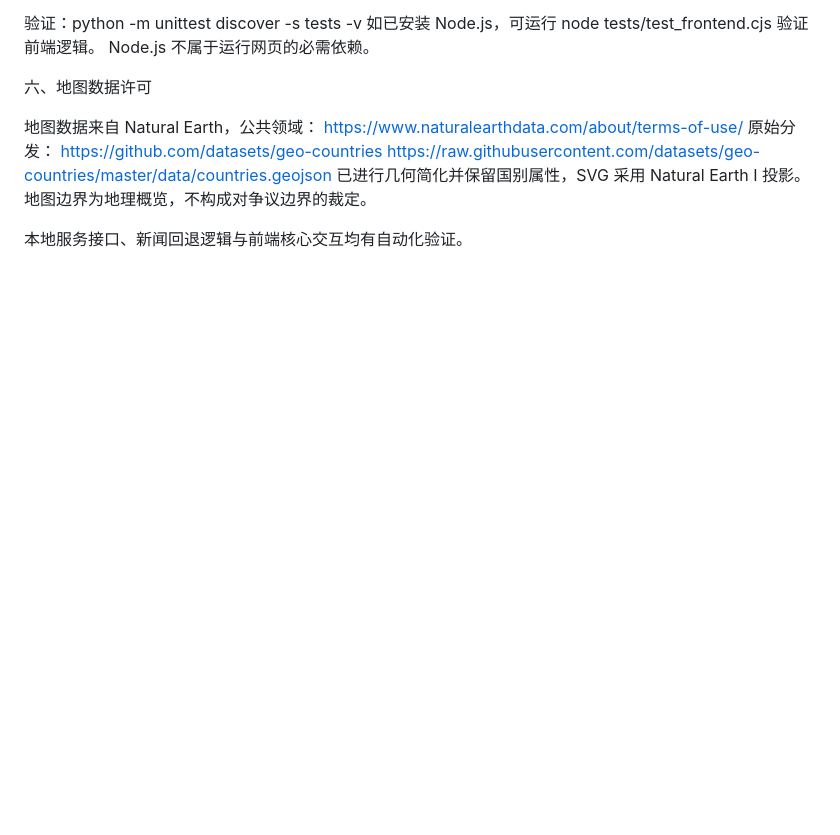
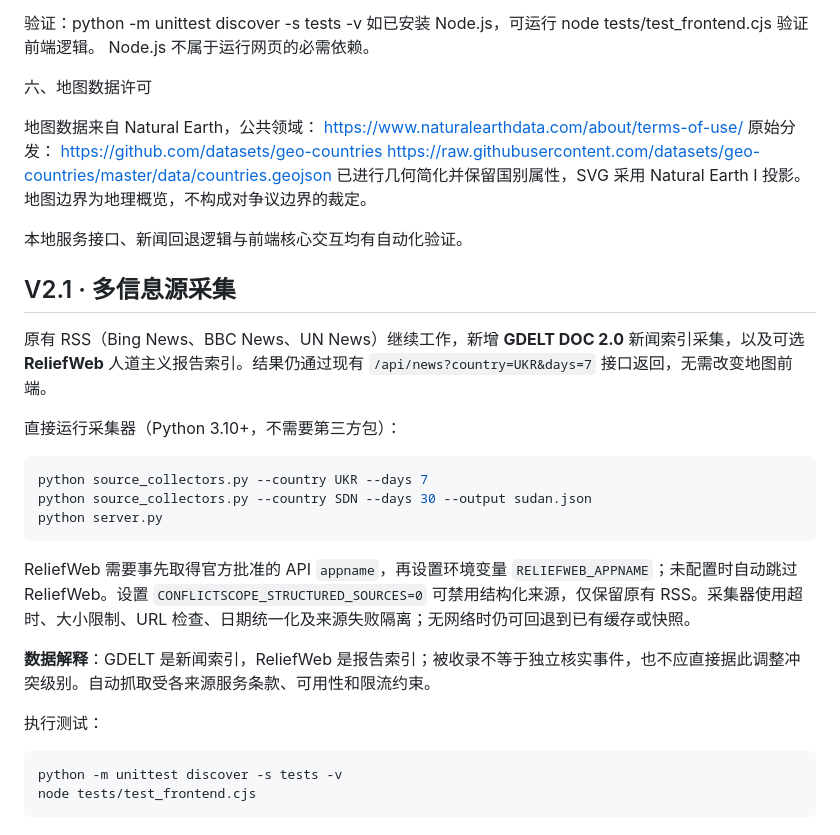
Before and after one commit to xia-ke/ConflictScope, a Markdown page: README.md, the part around the change. Drawn GitHub-style; blank space fills up the shorter version.

Commit message:
docs: document V2.1 source collection and configuration

````diff
--- a/README.md
+++ b/README.md
@@ -87,3 +87,27 @@ https://raw.githubusercontent.com/datasets/geo-countries/master/data/countries.g
 地图边界为地理概览，不构成对争议边界的裁定。
 
 本地服务接口、新闻回退逻辑与前端核心交互均有自动化验证。
+
+
+## V2.1 · 多信息源采集
+
+原有 RSS（Bing News、BBC News、UN News）继续工作，新增 **GDELT DOC 2.0** 新闻索引采集，以及可选 **ReliefWeb** 人道主义报告索引。结果仍通过现有 `/api/news?country=UKR&days=7` 接口返回，无需改变地图前端。
+
+直接运行采集器（Python 3.10+，不需要第三方包）：
+
+```bash
+python source_collectors.py --country UKR --days 7
+python source_collectors.py --country SDN --days 30 --output sudan.json
+python server.py
+```
+
+ReliefWeb 需要事先取得官方批准的 API `appname`，再设置环境变量 `RELIEFWEB_APPNAME`；未配置时自动跳过 ReliefWeb。设置 `CONFLICTSCOPE_STRUCTURED_SOURCES=0` 可禁用结构化来源，仅保留原有 RSS。采集器使用超时、大小限制、URL 检查、日期统一化及来源失败隔离；无网络时仍可回退到已有缓存或快照。
+
+**数据解释**：GDELT 是新闻索引，ReliefWeb 是报告索引；被收录不等于独立核实事件，也不应直接据此调整冲突级别。自动抓取受各来源服务条款、可用性和限流约束。
+
+执行测试：
+
+```bash
+python -m unittest discover -s tests -v
+node tests/test_frontend.cjs
+```
````
